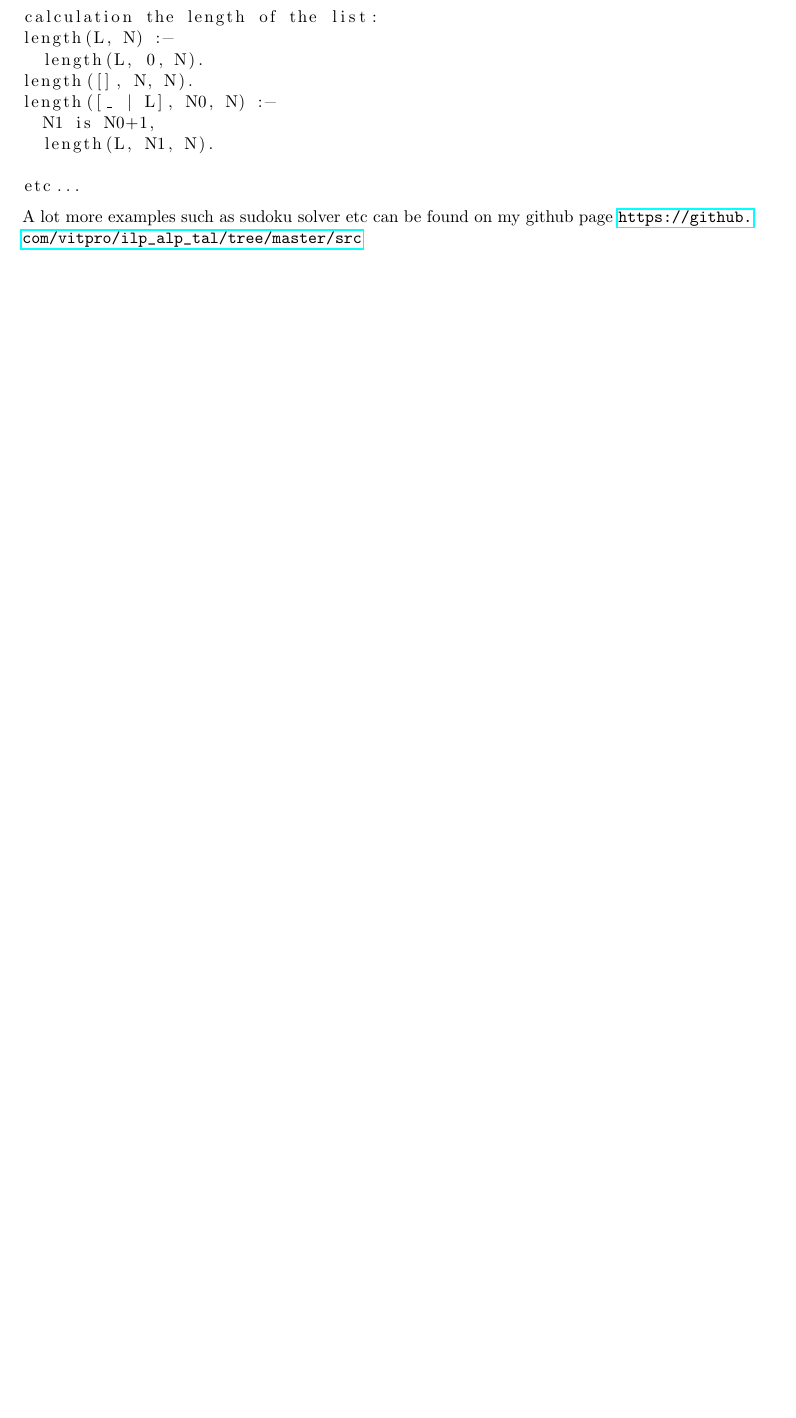
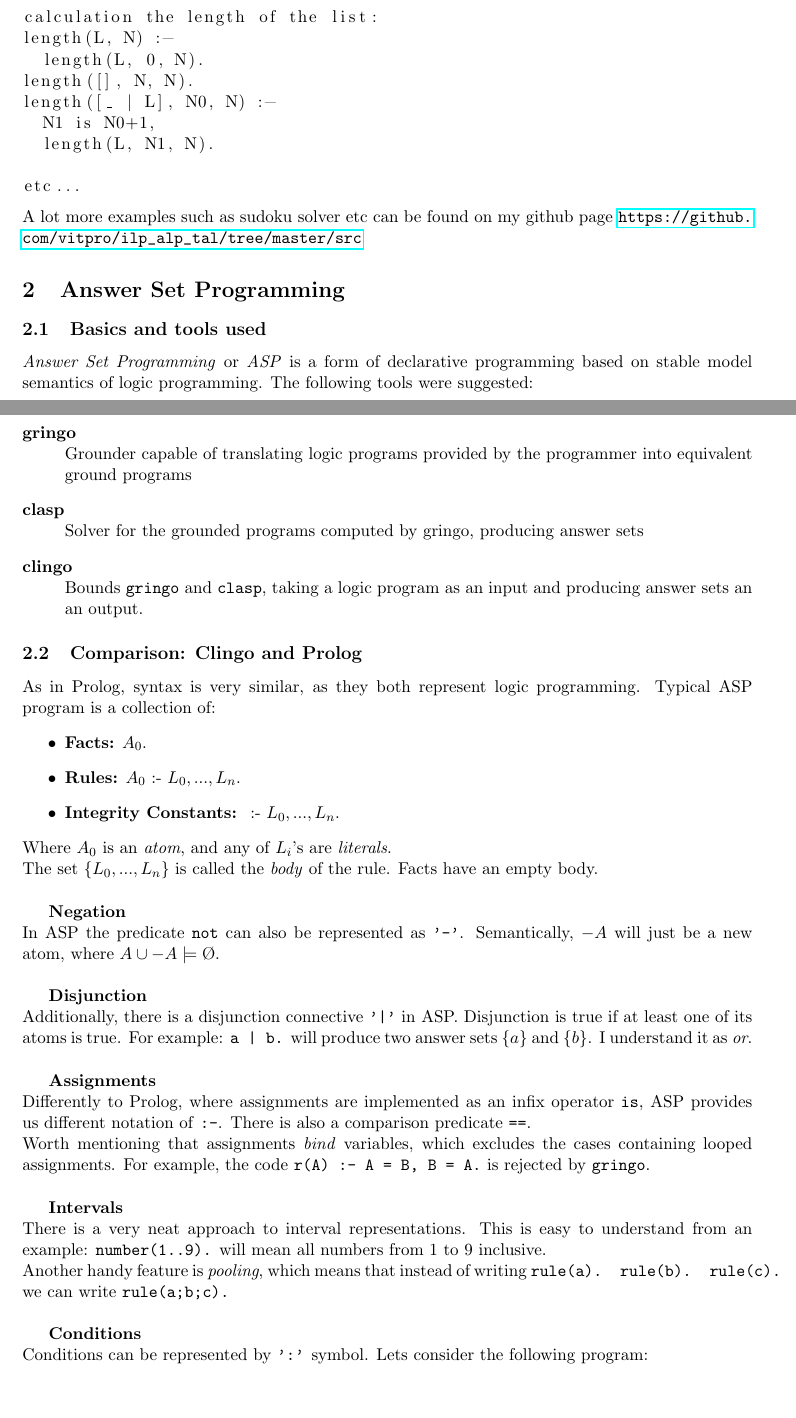
Before and after one commit to vitpro/ilp_alp_tal, a LaTeX document (doc/notes.tex): part of page 4 of 6 before the commit and two parts of pages 4 and 5 of 8 after it, the two joined at a grey line, cut so that both start at the same text, the shorter picture padded with empty space. Compiled offline with pdfLaTeX.

Commit message:
Added notes on ASP

```diff
--- a/doc/notes.tex
+++ b/doc/notes.tex
@@ -182,3 +182,44 @@ etc...
 A lot more examples such as sudoku solver etc can be found on my github page \url{https://github.com/vitpro/ilp_alp_tal/tree/master/src}
 
 
+\section{Answer Set Programming}
+
+\subsection{Basics and tools used}
+\emph{Answer Set Programming} or \emph{ASP} is a form of declarative programming based on stable model semantics of logic programming.
+The following tools were suggested:
+
+\begin{description}
+  \item[gringo] \hfill \\
+  Grounder capable of translating logic programs provided by the programmer into equivalent ground programs
+  \item[clasp] \hfill \\
+  Solver for the grounded programs computed by gringo, producing answer sets
+  \item[clingo] \hfill \\
+  Bounds \texttt{gringo} and \texttt{clasp}, taking a logic program as an input and producing answer sets an an output.
+\end{description}
+
+\subsection{Comparison: Clingo and Prolog}
+As in Prolog, syntax is very similar, as they both represent logic programming.
+Typical ASP program is a collection of:
+\begin{itemize}
+\item \textbf{Facts:} $A_0.$
+\item \textbf{Rules:} $A_0 $ :- $ L_0,...,L_n.$
+\item \textbf{Integrity Constants:} $ $ :- $ L_0,...,L_n.$
+\end{itemize}
+Where $A_0$ is an \emph{atom}, and any of $L_i$'s are \emph{literals}.\\
+The set $\{L_0,...,L_n\}$ is called the \emph{body} of the rule. Facts have an empty body.\\
+
+\textbf{Negation}\\
+In ASP the predicate \texttt{not} can also be represented as \texttt{'-'}. Semantically, $-A$ will just be a new atom, where $A \cup -A \models {\O}$.\\
+
+\textbf{Disjunction}\\
+Additionally, there is a disjunction connective \texttt{'|'} in ASP. Disjunction is true if at least one of its atoms is true. For example: \texttt{a | b.} will produce two answer sets $\{a\}$ and $\{b\}$. I understand it as \emph{or}.\\
+
+\textbf{Assignments}\\
+Differently to Prolog, where assignments are implemented as an infix operator \texttt{is}, ASP provides us different notation of \texttt{:-}. There is also a comparison predicate \texttt{==}.\\ Worth mentioning that assignments \emph{bind} variables, which excludes the cases containing looped assignments. For example, the code \texttt{r(A) :- A = B, B = A.} is rejected by \texttt{gringo}.\\
+
+\textbf{Intervals}\\
+There is a very neat approach to interval representations. This is easy to understand from an example: \texttt{number(1..9).} will mean all numbers from 1 to 9 inclusive.\\Another handy feature is \emph{pooling}, which means that instead of writing \texttt{rule(a). rule(b). rule(c).} we can write \texttt{rule(a;b;c).}\\
+
+\textbf{Conditions}\\
+Conditions can be represented by \texttt{':'} symbol. Lets consider the following program:
+\begin{lstlisting}
@@ -184,0 +229 @@ A lot more examples such as sudoku solver etc can be found on my github page \ur
+weekdays :- day(X) : day(X) : not weekend(X).
```
Also changed, not shown: doc/notes.pdf, doc/notes.tex (80 more changed lines).
